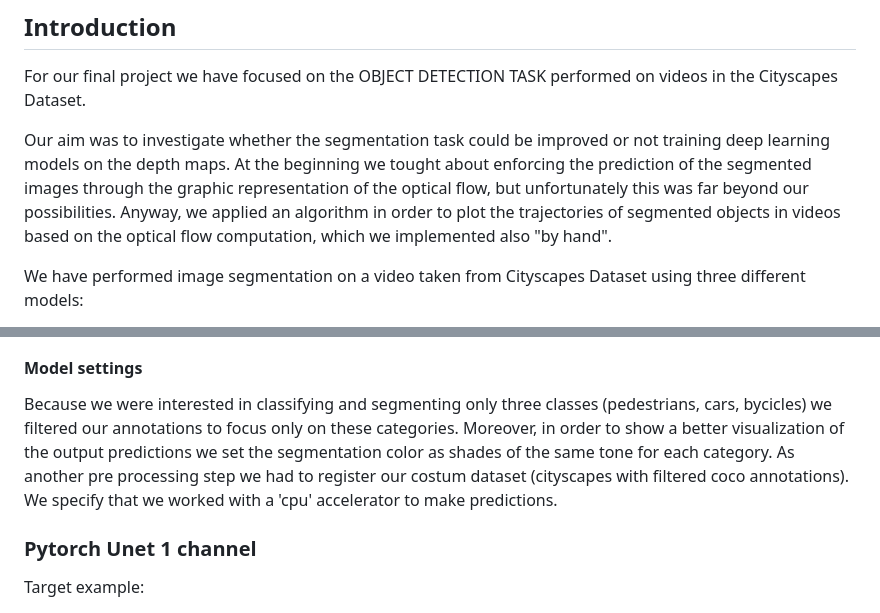
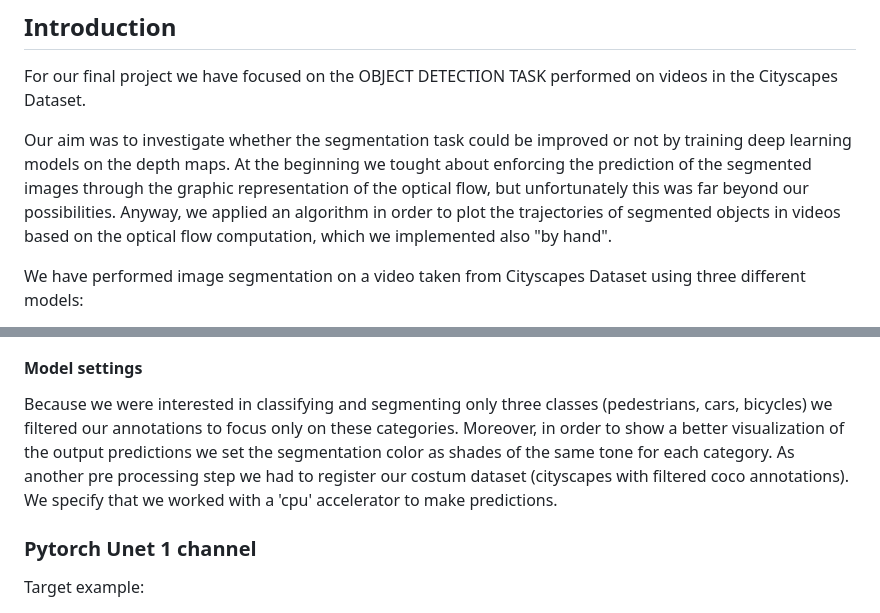
Before and after one commit to CharlottePrimiceri/VP_Project, a Markdown page: README.md, 2 parts joined by grey strips. Drawn GitHub-style.

```diff
--- a/README.md
+++ b/README.md
@@ -10,7 +10,7 @@ https://drive.google.com/drive/folders/11pa-SYHlBT2aytHaOC5VzxrfroDWzgCS?usp=sha
 ## Introduction
 For our final project we have focused on the OBJECT DETECTION TASK performed on videos in the Cityscapes Dataset.
 
-Our aim was to investigate whether the segmentation task could be improved or not training deep learning models on the depth maps. At the beginning we tought about enforcing the prediction of the segmented images through the graphic representation of the optical flow, but unfortunately this was far beyond our possibilities. Anyway, we applied an algorithm in order to plot the trajectories of segmented objects in videos based on the optical flow computation, which we implemented also "by hand".
+Our aim was to investigate whether the segmentation task could be improved or not by training deep learning models on the depth maps. At the beginning we tought about enforcing the prediction of the segmented images through the graphic representation of the optical flow, but unfortunately this was far beyond our possibilities. Anyway, we applied an algorithm in order to plot the trajectories of segmented objects in videos based on the optical flow computation, which we implemented also "by hand".
 
 We have performed image segmentation on a video taken from Cityscapes Dataset using three different models:
   1)  Mask-RCNN pre-trained on COCO Dataset (Detectron2 implementation);
@@ -29,7 +29,7 @@ We tried to perform fine-tuning of the Mask-RCNN on the Cityscapes Dataset and w
 We didn't manage to re-train the Mask-RCNN due to lack of computational resources and the complexity of the model (...), so at the end we opted for the Pytorch Unet, a simpler model on which we made more experiments. We also realized that it makes no sense to continue training a model that has already reached very high performances.
 
 #### Model settings
-Because we were interested in classifying and segmenting only three classes (pedestrians, cars, bycicles) we filtered our annotations to focus only on these categories. Moreover, in order to show a better visualization of the output predictions we set the segmentation color as shades of the same tone for each category. As another pre processing step we had to register our costum dataset (cityscapes with filtered coco annotations). We specify that we worked with a 'cpu' accelerator to make predictions.
+Because we were interested in classifying and segmenting only three classes (pedestrians, cars, bicycles) we filtered our annotations to focus only on these categories. Moreover, in order to show a better visualization of the output predictions we set the segmentation color as shades of the same tone for each category. As another pre processing step we had to register our costum dataset (cityscapes with filtered coco annotations). We specify that we worked with a 'cpu' accelerator to make predictions.
 
 ### Pytorch Unet 1 channel
 Target example:
```
